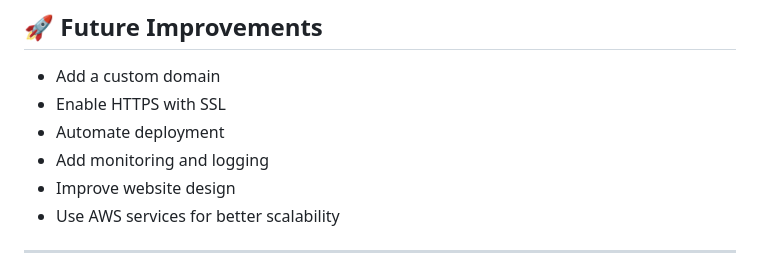
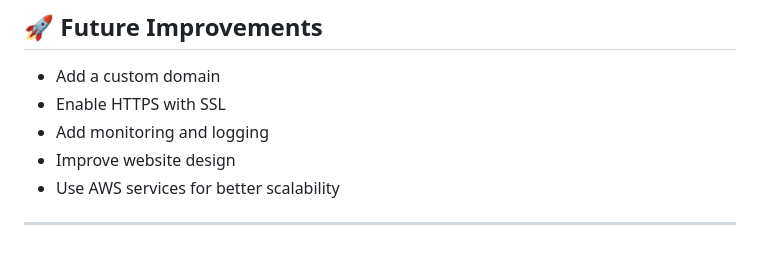
Before and after one commit to Saurabhdhule0108/AWS-EC2-Web-Application, a Markdown page: README.md, the part around the change. Drawn GitHub-style.

```diff
--- a/README.md
+++ b/README.md
@@ -200,7 +200,6 @@ Browser
 
 - Add a custom domain
 - Enable HTTPS with SSL
-- Automate deployment
 - Add monitoring and logging
 - Improve website design
 - Use AWS services for better scalability
```
